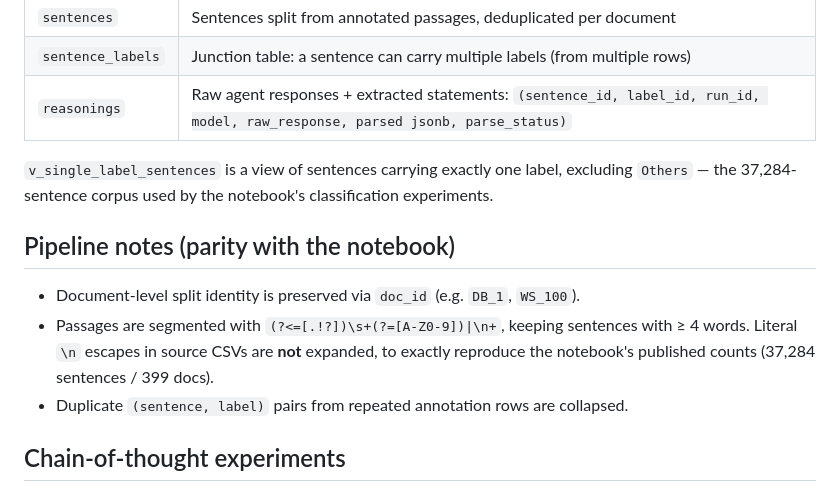
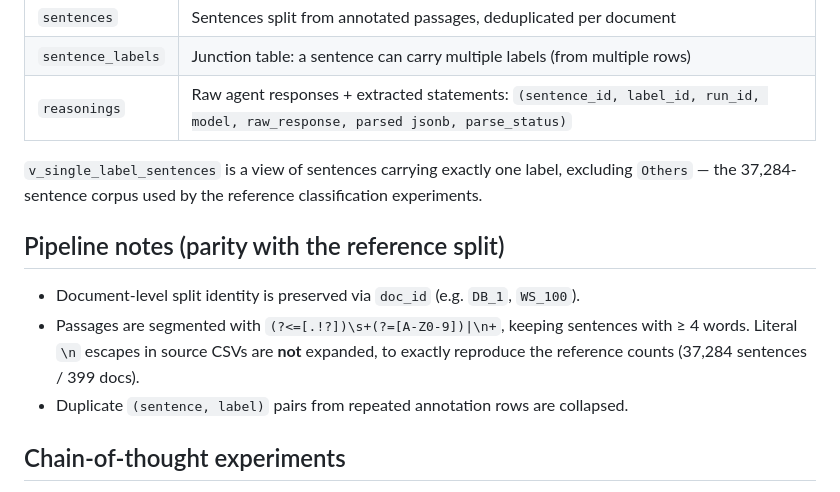
Before and after one commit to jpeckenpaugh/qsbc, a Markdown page: README.md, the part around one of its changes. Drawn GitHub-style.

```diff
--- a/README.md
+++ b/README.md
@@ -43,15 +90,15 @@ API:
 | `reasonings`     | Raw agent responses + extracted statements: `(sentence_id, label_id, run_id, model, raw_response, parsed jsonb, parse_status)` |
 
 `v_single_label_sentences` is a view of sentences carrying exactly one label,
-excluding `Others` — the 37,284-sentence corpus used by the notebook's
+excluding `Others` — the 37,284-sentence corpus used by the reference
 classification experiments.
 
-## Pipeline notes (parity with the notebook)
+## Pipeline notes (parity with the reference split)
 
 - Document-level split identity is preserved via `doc_id` (e.g. `DB_1`, `WS_100`).
 - Passages are segmented with `(?<=[.!?])\s+(?=[A-Z0-9])|\n+`, keeping sentences
   with ≥ 4 words. Literal `\n` escapes in source CSVs are **not** expanded, to
-  exactly reproduce the notebook's published counts (37,284 sentences / 399 docs).
+  exactly reproduce the reference counts (37,284 sentences / 399 docs).
 - Duplicate `(sentence, label)` pairs from repeated annotation rows are collapsed.
 
 ## Chain-of-thought experiments
```
Also changed, not shown: other parts of README.md (+69 -8 lines), .opencode/agents/cot.md (+1 -0 lines), C3PA_Explorer.png (added), 4 other files.
